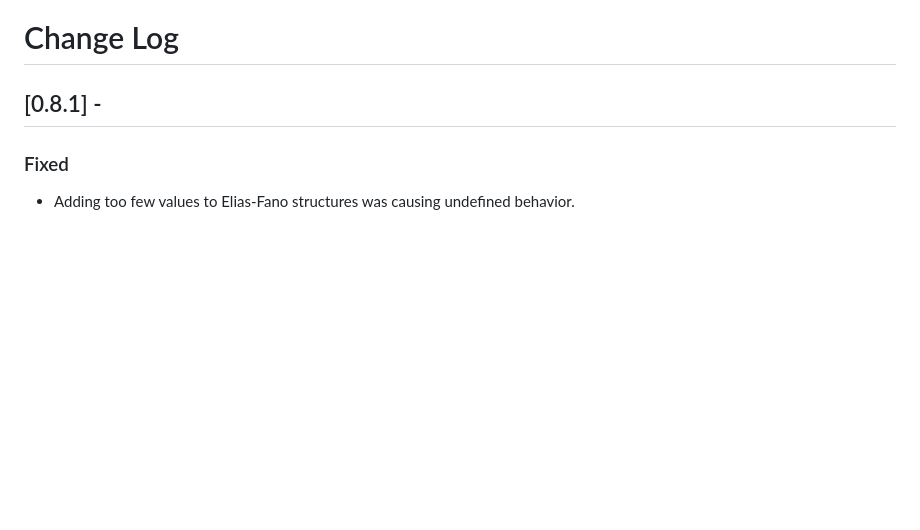
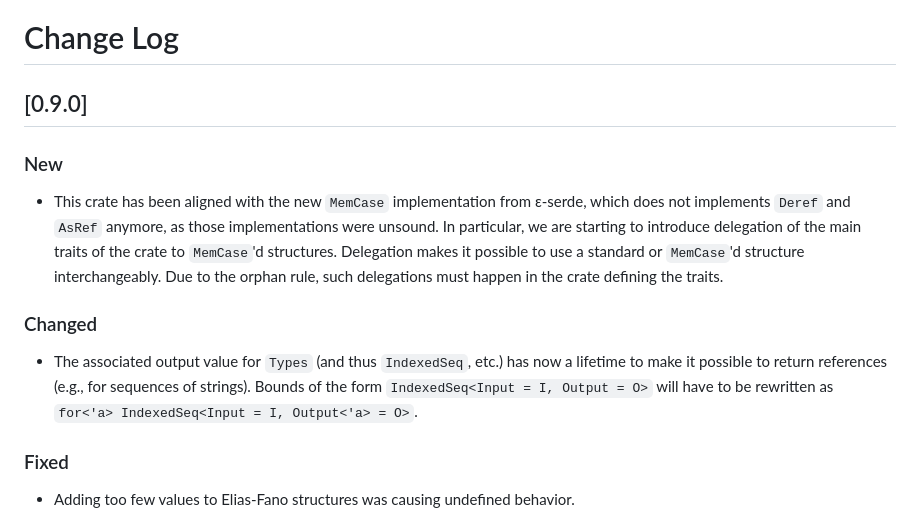
Before and after one commit to vigna/sux-rs, a Markdown page: CHANGELOG.md, the part around the change. Rendered like a GitHub page; blank space fills up the shorter version.

Commit message:
Changelog

```diff
--- a/CHANGELOG.md
+++ b/CHANGELOG.md
@@ -1,6 +1,23 @@
 # Change Log
 
-## [0.8.1] -
+## [0.9.0]
+
+### New
+
+* This crate has been aligned with the new `MemCase` implementation from
+  ε-serde, which does not implements `Deref` and `AsRef` anymore, as those
+  implementations were unsound. In particular, we are starting to introduce
+  delegation of the main traits of the crate to `MemCase`'d structures.
+  Delegation makes it possible to use a standard or `MemCase`'d structure
+  interchangeably. Due to the orphan rule, such delegations must happen
+  in the crate defining the traits.
+
+### Changed
+
+* The associated output value for `Types` (and thus `IndexedSeq`, etc.) has now
+  a lifetime to make it possible to return references (e.g., for sequences of
+  strings). Bounds of the form `IndexedSeq<Input = I, Output = O>` will have to
+  be rewritten as `for<'a> IndexedSeq<Input = I, Output<'a> = O>`.
 
 ### Fixed
 
```
